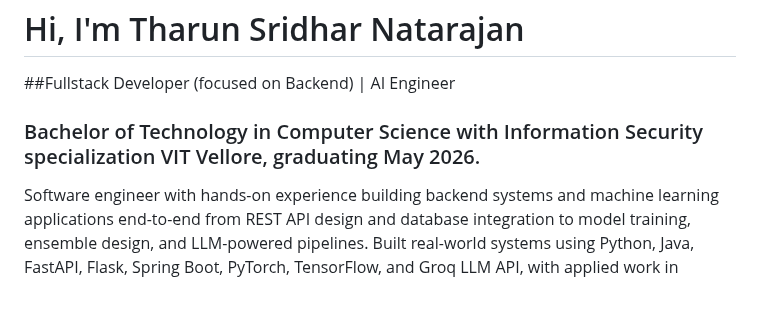
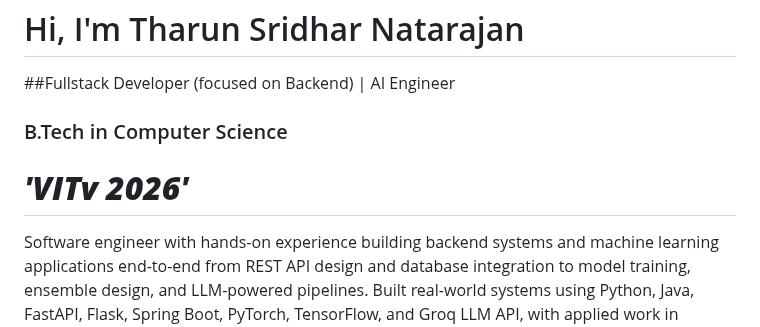
Before and after one commit to tharunsridhar/tharunsridhar, a Markdown page: README.md, the part around the change. Rendered like a GitHub page; blank space fills up the shorter version.

Commit message:
Revise education section in README
Updated educational background and emphasized B.Tech degree.

```diff
--- a/README.md
+++ b/README.md
@@ -2,7 +2,8 @@
 
 ##Fullstack Developer (focused on Backend) | AI Engineer
 
-### Bachelor of Technology in Computer Science with Information Security specialization VIT Vellore, graduating May 2026.
+### B.Tech in Computer Science
+# ***'VITv 2026'***
 
 Software engineer with hands-on experience building backend systems and machine learning applications end-to-end from REST API design and database integration to model training, ensemble design, and LLM-powered pipelines. Built real-world systems using Python, Java, FastAPI, Flask, Spring Boot, PyTorch, TensorFlow, and Groq LLM API, with applied work in computer vision, transfer learning, GradCAM explainability, and automated report generation. Comfortable across the stack backend architecture, AI integration, and frontend wiring.
 
```
